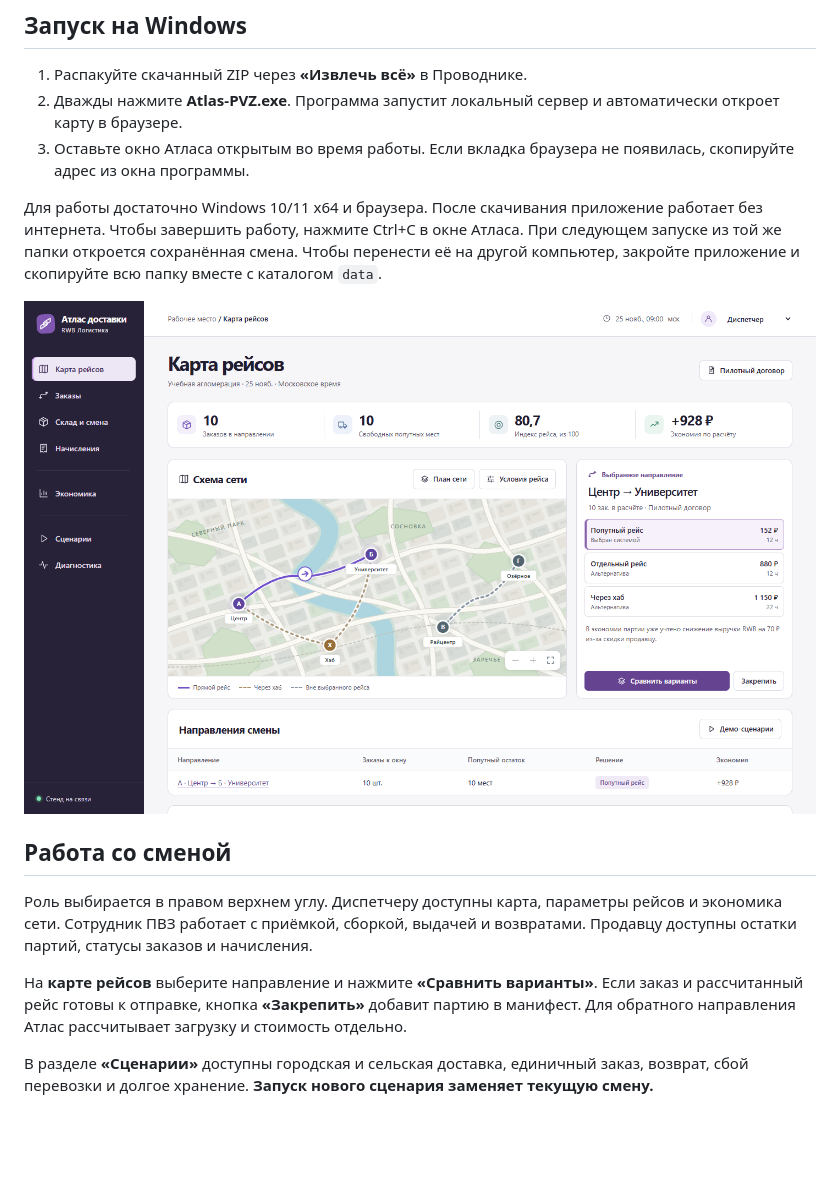
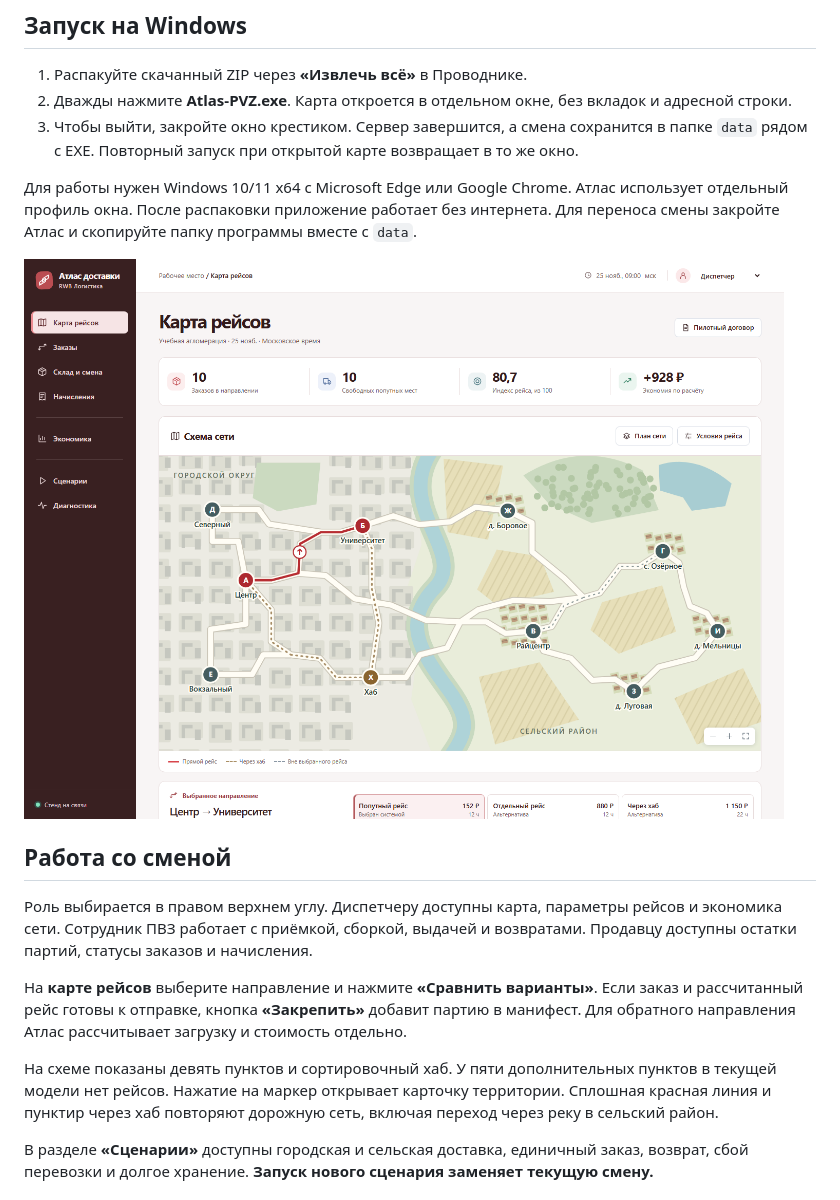
Before and after one commit to panikuuu/atlas-pvz, a Markdown page: README.md, the part around the change. GitHub-like rendering; pictures changed too: docs/dispatcher.png; blank space fills up the shorter version.

Commit message:
Align delivery routes to roads and open Atlas in a standalone window

```diff
--- a/README.md
+++ b/README.md
@@ -7,10 +7,10 @@
 ## Запуск на Windows
 
 1. Распакуйте скачанный ZIP через **«Извлечь всё»** в Проводнике.
-2. Дважды нажмите **Atlas-PVZ.exe**. Программа запустит локальный сервер и автоматически откроет карту в браузере.
-3. Оставьте окно Атласа открытым во время работы. Если вкладка браузера не появилась, скопируйте адрес из окна программы.
+2. Дважды нажмите **Atlas-PVZ.exe**. Карта откроется в отдельном окне, без вкладок и адресной строки.
+3. Чтобы выйти, закройте окно крестиком. Сервер завершится, а смена сохранится в папке `data` рядом с EXE. Повторный запуск при открытой карте возвращает в то же окно.
 
-Для работы достаточно Windows 10/11 x64 и браузера. После скачивания приложение работает без интернета. Чтобы завершить работу, нажмите Ctrl+C в окне Атласа. При следующем запуске из той же папки откроется сохранённая смена. Чтобы перенести её на другой компьютер, закройте приложение и скопируйте всю папку вместе с каталогом `data`.
+Для работы нужен Windows 10/11 x64 с Microsoft Edge или Google Chrome. Атлас использует отдельный профиль окна. После распаковки приложение работает без интернета. Для переноса смены закройте Атлас и скопируйте папку программы вместе с `data`.
 
 ![Карта рейсов диспетчера. Для выбранного направления показаны три способа доставки, их стоимость и время в пути](docs/dispatcher.png)
 
@@ -19,6 +19,8 @@
 Роль выбирается в правом верхнем углу. Диспетчеру доступны карта, параметры рейсов и экономика сети. Сотрудник ПВЗ работает с приёмкой, сборкой, выдачей и возвратами. Продавцу доступны остатки партий, статусы заказов и начисления.
 
 На **карте рейсов** выберите направление и нажмите **«Сравнить варианты»**. Если заказ и рассчитанный рейс готовы к отправке, кнопка **«Закрепить»** добавит партию в манифест. Для обратного направления Атлас рассчитывает загрузку и стоимость отдельно.
+
+На схеме показаны девять пунктов и сортировочный хаб. У пяти дополнительных пунктов в текущей модели нет рейсов. Нажатие на маркер открывает карточку территории. Сплошная красная линия и пунктир через хаб повторяют дорожную сеть, включая переход через реку в сельский район.
 
 В разделе **«Сценарии»** доступны городская и сельская доставка, единичный заказ, возврат, сбой перевозки и долгое хранение. **Запуск нового сценария заменяет текущую смену.**
 
```
Also changed, not shown: docs/operations.md (+1 -1 lines), 13 other files.
